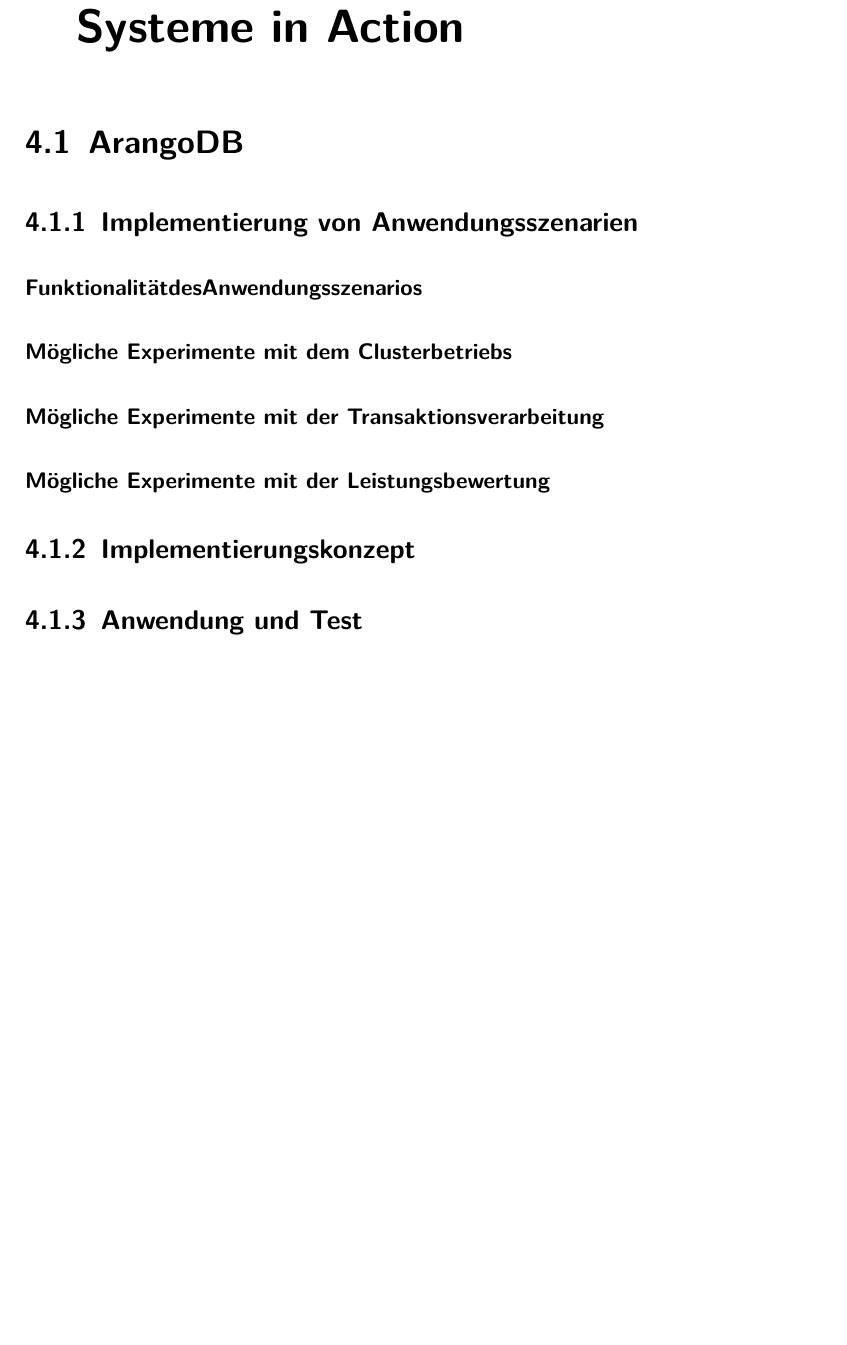
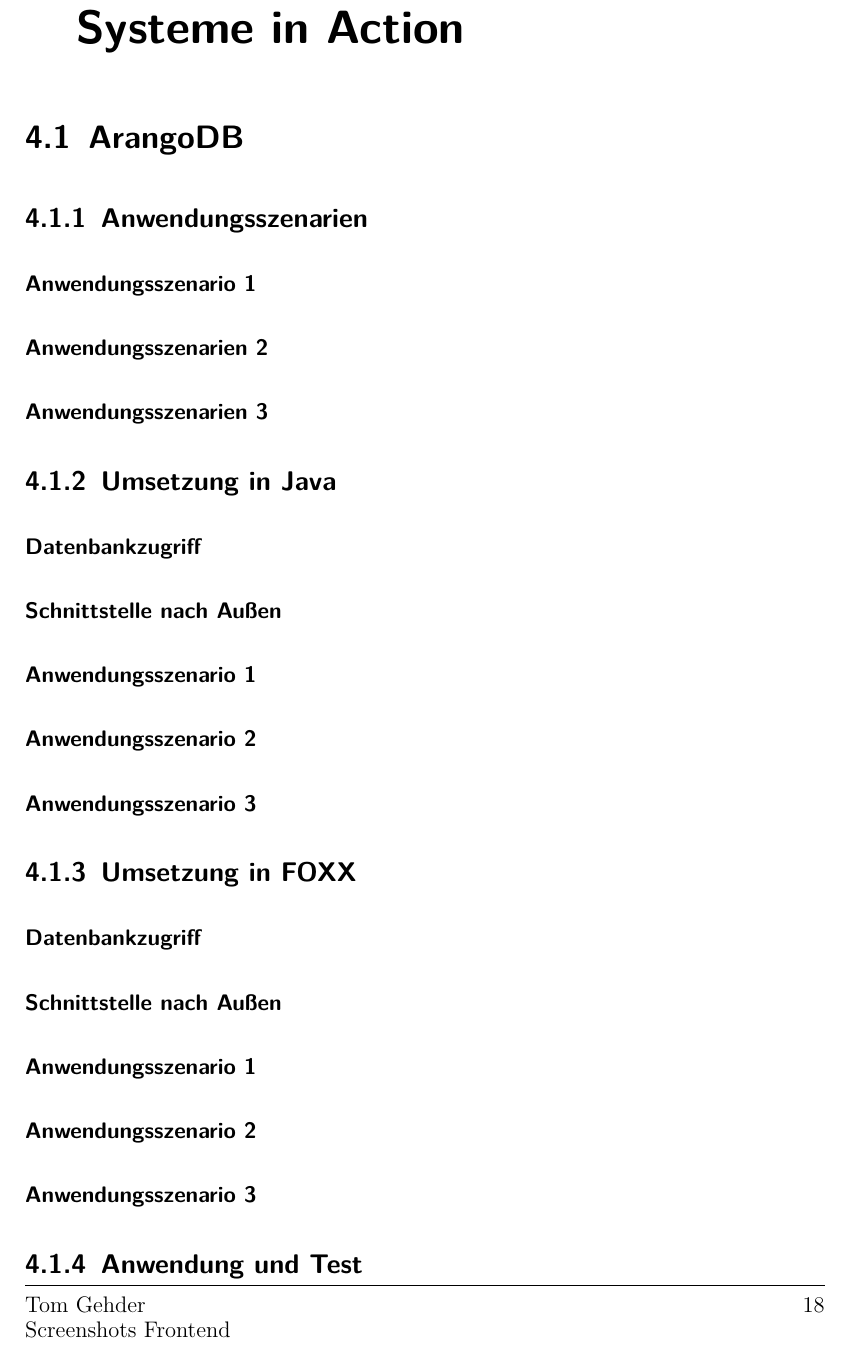
Before and after one commit to tog-leanix/schemalose-db-arangoDB, a LaTeX document (document_TG.tex, which reads chapter4.tex, chapter4_foxx.tex, chapter4_java.tex): part of page 21 of 32 before the commit and part of page 22 of 34 after it, cut so that both start at the same text, the shorter picture padded with empty space. Compiled offline with pdfLaTeX.

Commit message:
Struktur Kapitel 4

```diff
--- a/chapter4.tex
+++ b/chapter4.tex
@@ -1,12 +1,9 @@
 \chapter{Kapitel IV - NoSQL – Ausgewählte Systeme in Action}
 \section{ArangoDB}
-
-\subsection{Implementierung von Anwendungsszenarien}
-\subsubsection{FunktionalitätdesAnwendungsszenarios}
-\subsubsection{Mögliche Experimente mit dem Clusterbetriebs}
-\subsubsection{Mögliche Experimente mit der Transaktionsverarbeitung}
-\subsubsection{Mögliche Experimente mit der Leistungsbewertung}
-
-\subsection{Implementierungskonzept}
-
+\subsection{Anwendungsszenarien}
+\subsubsection{Anwendungsszenario 1}
+\subsubsection{Anwendungsszenarien 2}
+\subsubsection{Anwendungsszenarien 3}
+\input{chapter4_java}
+\input{chapter4_foxx}
 \subsection{Anwendung und Test}
--- /dev/null
+++ b/chapter4_foxx.tex
@@ -0,0 +1,6 @@
+\subsection{Umsetzung in FOXX}
+\subsubsection{Datenbankzugriff}
+\subsubsection{Schnittstelle nach Außen}
+\subsubsection{Anwendungsszenario 1}
+\subsubsection{Anwendungsszenario 2}
+\subsubsection{Anwendungsszenario 3}
--- /dev/null
+++ b/chapter4_java.tex
@@ -0,0 +1,6 @@
+\subsection{Umsetzung in Java}
+\subsubsection{Datenbankzugriff}
+\subsubsection{Schnittstelle nach Außen}
+\subsubsection{Anwendungsszenario 1}
+\subsubsection{Anwendungsszenario 2}
+\subsubsection{Anwendungsszenario 3}
--- a/document_TG.tex
+++ b/document_TG.tex
@@ -11,6 +11,8 @@
 \usepackage[ngerman]{babel}
 \usepackage{lmodern}
 \usepackage{listings}
+\usepackage{xcolor}
+
 \usepackage[numbers]{natbib}
 \usepackage{acronym}
 \bibliographystyle{alphadin}
```
Also changed, not shown: chapter4.tex (2 more changed lines), 1 other file.
